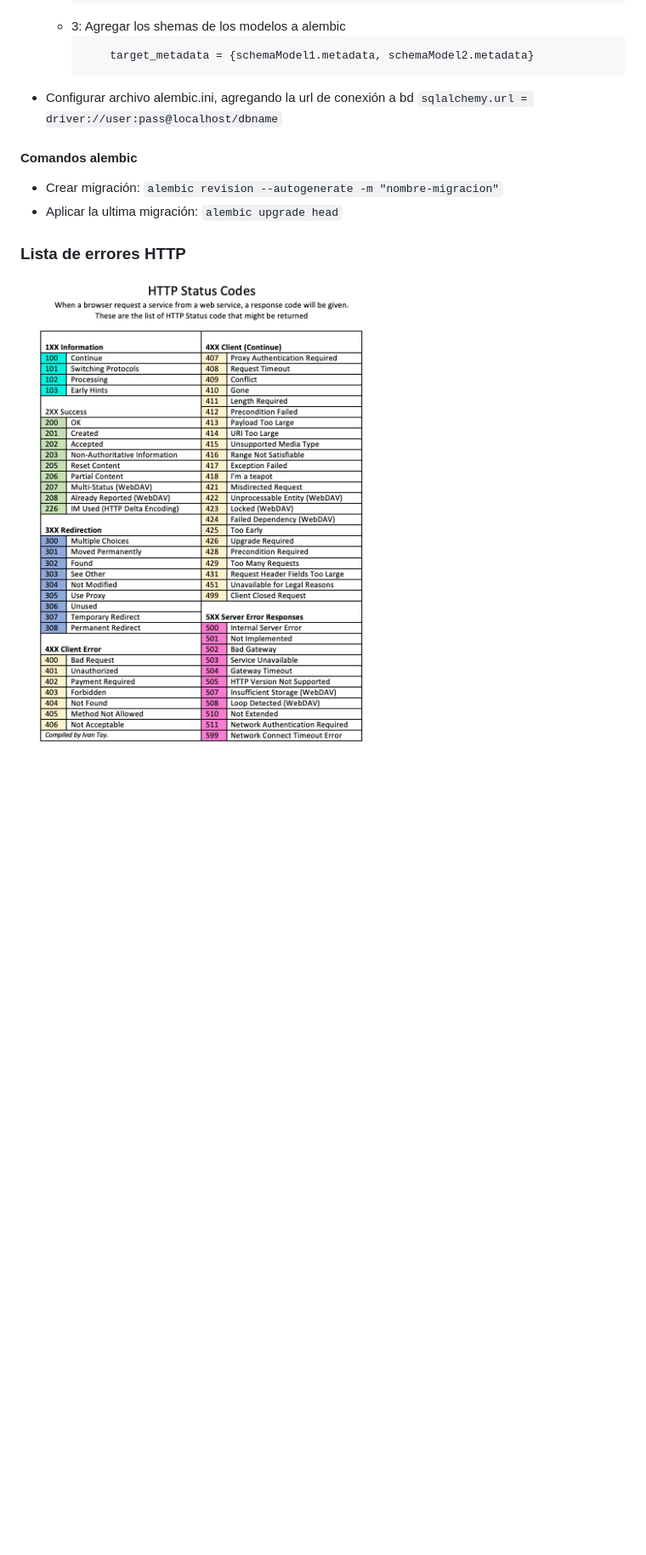
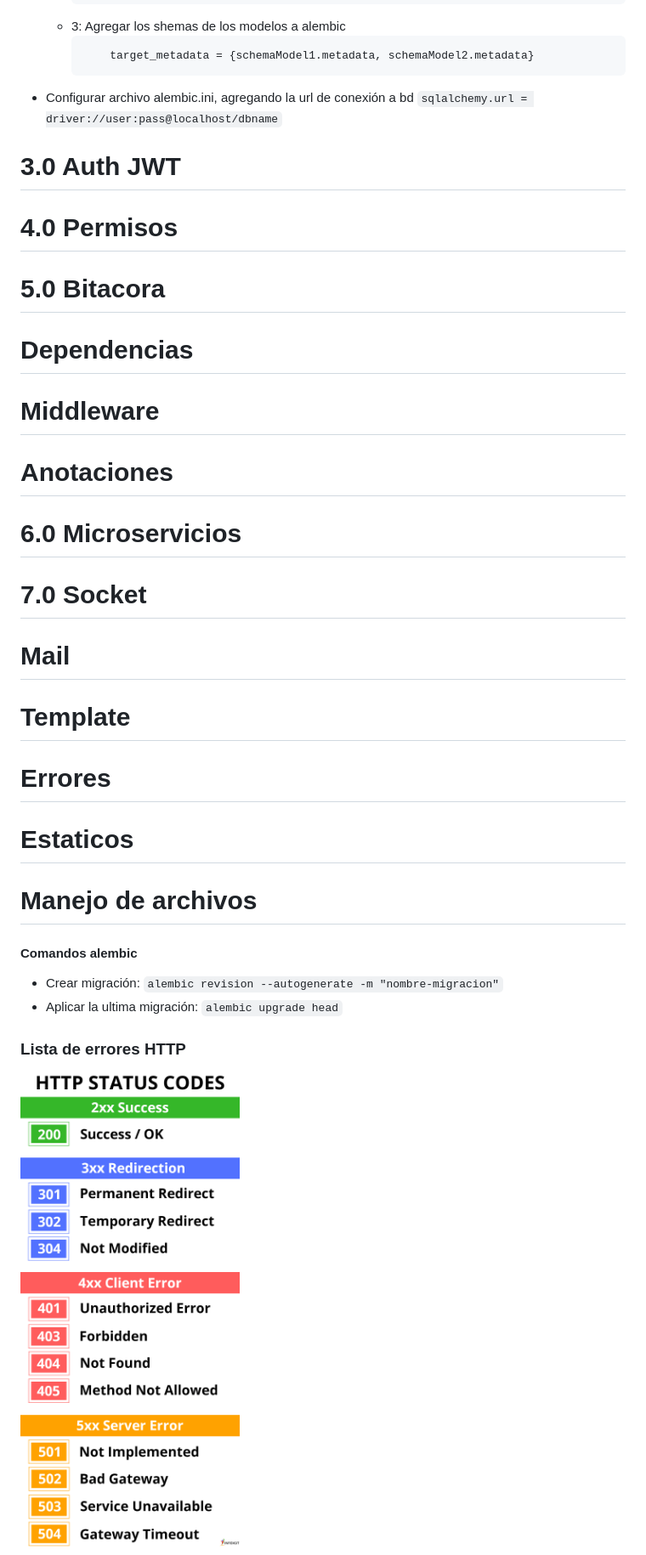
Before and after one commit to proyectos-django-liwba/curso-fastapi, a Markdown page: Readme.md, the part around one of its changes. Shown at 85% size. Drawn GitHub-style; blank space fills up the shorter version.

````diff
--- a/Readme.md
+++ b/Readme.md
@@ -108,10 +108,36 @@
 * Configurar archivo alembic.ini, agregando la url de conexión a bd
 ```sqlalchemy.url = driver://user:pass@localhost/dbname```
 
+# 3.0 Auth JWT
+
+# 4.0 Permisos
+
+# 5.0 Bitacora
+
+# Dependencias
+
+# Middleware
+
+# Anotaciones
+
+# 6.0 Microservicios
+
+# 7.0 Socket
+
+# Mail
+
+# Template
+
+# Errores
+
+# Estaticos
+
+# Manejo de archivos
+
 #### Comandos alembic
 * Crear migración: ```alembic revision --autogenerate -m "nombre-migracion"```
 * Aplicar la ultima migración: ```alembic upgrade head```
 
 ### Lista de errores HTTP
-![alt text](image.png)
+![alt text](./assets/images/http-errores-1.png)
 
````
Also changed, not shown: other parts of Readme.md (+7 -1 lines), assets/images/bug-interprete-1.png (added), assets/images/bug-interprete-2.png (added), assets/images/http-errores-1.png (renamed from image-1.png), assets/images/http-errores-2.png (renamed from image.png), 3 other files.
